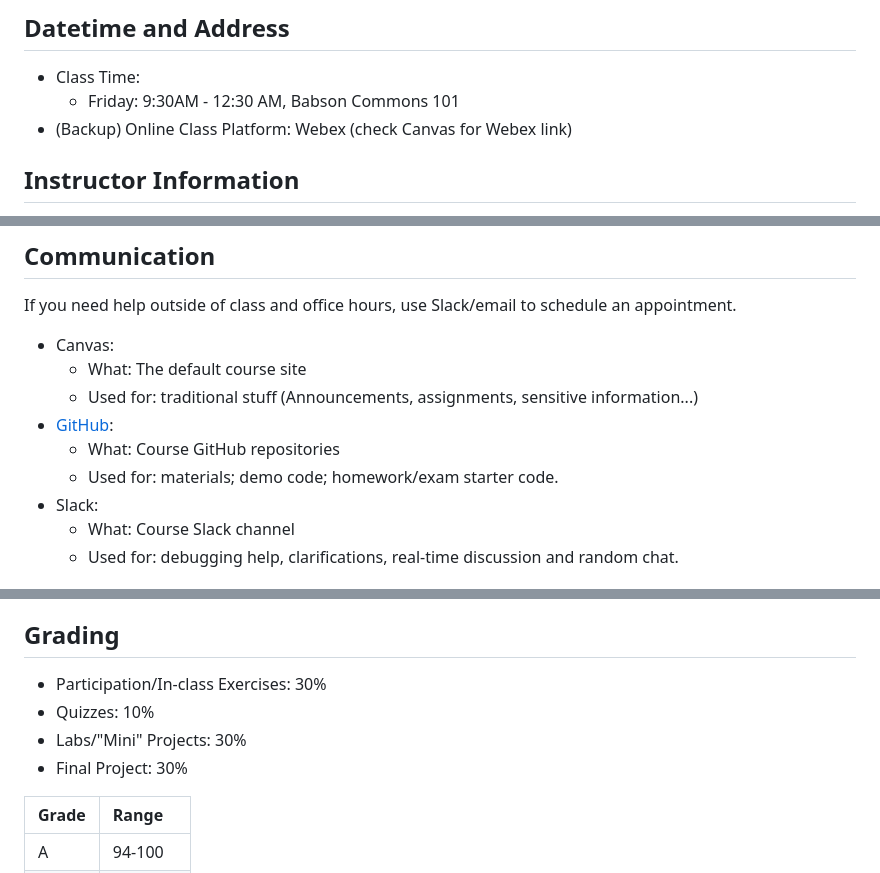
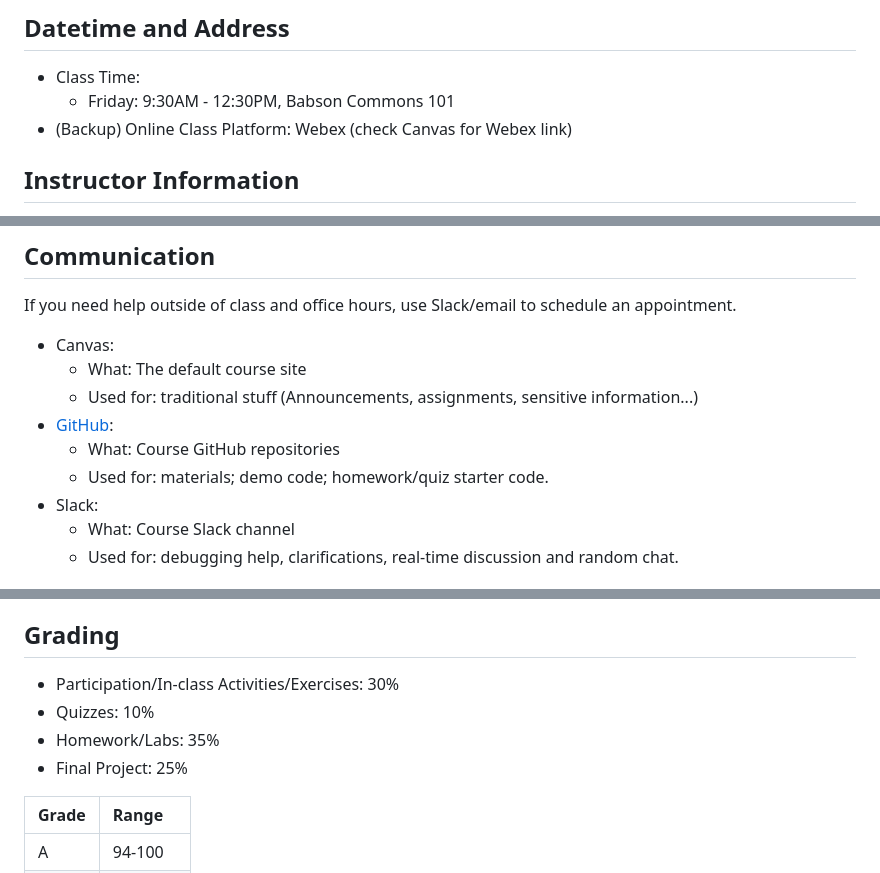
Before and after one commit to OIM3600/resources, a Markdown page: syllabus_2023fall.md, 3 parts joined by grey strips. Drawn GitHub-style.

```diff
--- a/syllabus_2023fall.md
+++ b/syllabus_2023fall.md
@@ -3,7 +3,7 @@
 
 ## Datetime and Address
 - Class Time:
-  - Friday: 9:30AM - 12:30 AM, Babson Commons 101
+  - Friday: 9:30AM - 12:30PM, Babson Commons 101
 - (Backup) Online Class Platform: Webex (check Canvas for Webex link)
 
 ## Instructor Information
@@ -25,7 +25,7 @@ If you need help outside of class and office hours, use Slack/email to schedule
   - Used for: traditional stuff (Announcements, assignments, sensitive information...)
 - [GitHub](https://github.com/OIM3600):
   - What: Course GitHub repositories
-  - Used for: materials; demo code; homework/exam starter code.
+  - Used for: materials; demo code; homework/quiz starter code.
 - Slack:
   - What: Course Slack channel
   - Used for: debugging help, clarifications, real-time discussion and random chat.
@@ -57,10 +57,10 @@ There are no required textbooks for this course. All course material will be pre
 
 ## Grading
 
-- Participation/In-class Exercises: 30%
+- Participation/In-class Activities/Exercises: 30%
 - Quizzes: 10%
-- Labs/"Mini" Projects: 30%
-- Final Project: 30%
+- Homework/Labs: 35%
+- Final Project: 25%
 
 | Grade | Range    |
 | :---- | :------- |
```
